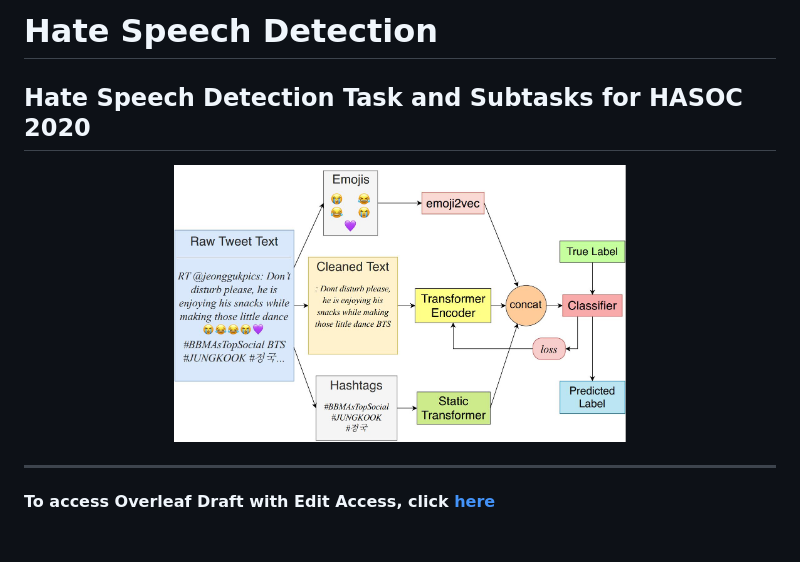
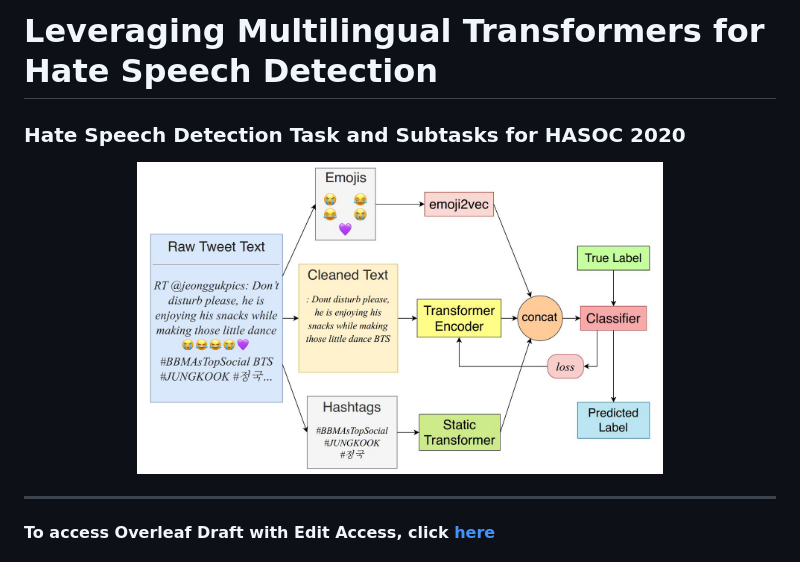
Before and after one commit to sayarghoshroy/Hate-Speech-Detection, a Markdown page: README.md, the part around the change. Rendered like a GitHub page; pictures changed too: illustrations/hate.jpg.

Commit message:
Updated View

```diff
--- a/README.md
+++ b/README.md
@@ -1,9 +1,9 @@
-# Hate Speech Detection
+# Leveraging Multilingual Transformers for Hate Speech Detection
 
-## Hate Speech Detection Task and Subtasks for HASOC 2020
+### Hate Speech Detection Task and Subtasks for HASOC 2020
 
 <p align="center">
-  <img src="https://github.com/sayarghoshroy/Hate-Speech-Detection/blob/master/illustrations/hate.jpg" width="60%">
+  <img src="https://github.com/sayarghoshroy/Hate-Speech-Detection/blob/master/illustrations/hate.jpg" width="70%">
 </p>
 
 ---
```
